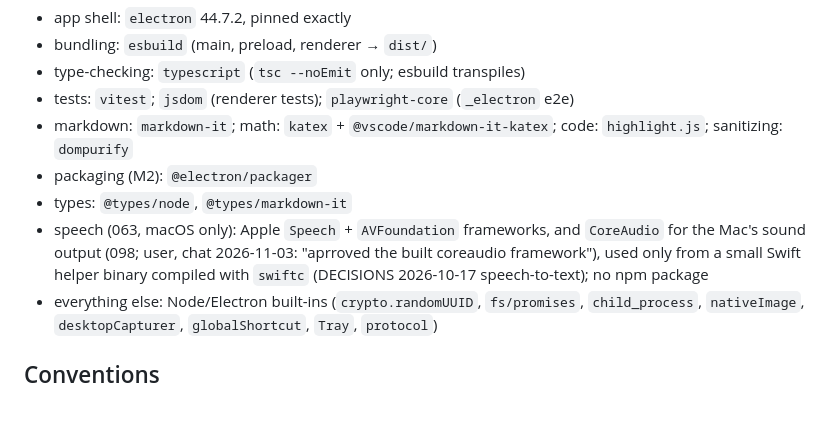
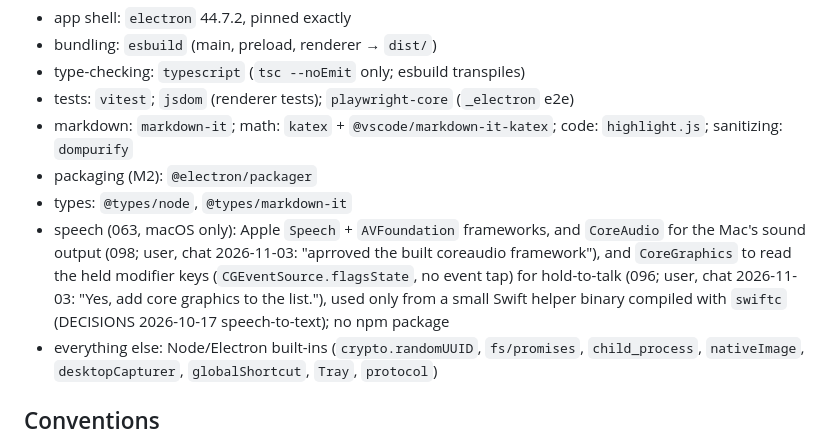
Before and after one commit to ericyjl01/snapsolve, a Markdown page: ARCHITECTURE.md, the part around the change. Rendered like a GitHub page; blank space fills up the shorter version.

```diff
--- a/ARCHITECTURE.md
+++ b/ARCHITECTURE.md
@@ -53,7 +53,7 @@ The app lives at the repo root. The distributable plugin (M2) is assembled from
 - markdown: `markdown-it`; math: `katex` + `@vscode/markdown-it-katex`; code: `highlight.js`; sanitizing: `dompurify`
 - packaging (M2): `@electron/packager`
 - types: `@types/node`, `@types/markdown-it`
-- speech (063, macOS only): Apple `Speech` + `AVFoundation` frameworks, and `CoreAudio` for the Mac's sound output (098; user, chat 2026-11-03: "aprroved the built coreaudio framework"), used only from a small Swift helper binary compiled with `swiftc` (DECISIONS 2026-10-17 speech-to-text); no npm package
+- speech (063, macOS only): Apple `Speech` + `AVFoundation` frameworks, and `CoreAudio` for the Mac's sound output (098; user, chat 2026-11-03: "aprroved the built coreaudio framework"), and `CoreGraphics` to read the held modifier keys (`CGEventSource.flagsState`, no event tap) for hold-to-talk (096; user, chat 2026-11-03: "Yes, add core graphics to the list."), used only from a small Swift helper binary compiled with `swiftc` (DECISIONS 2026-10-17 speech-to-text); no npm package
 - everything else: Node/Electron built-ins (`crypto.randomUUID`, `fs/promises`, `child_process`, `nativeImage`, `desktopCapturer`, `globalShortcut`, `Tray`, `protocol`)
 
 ## Conventions
```
Also changed, not shown: DECISIONS.md (+3 -0 lines).
